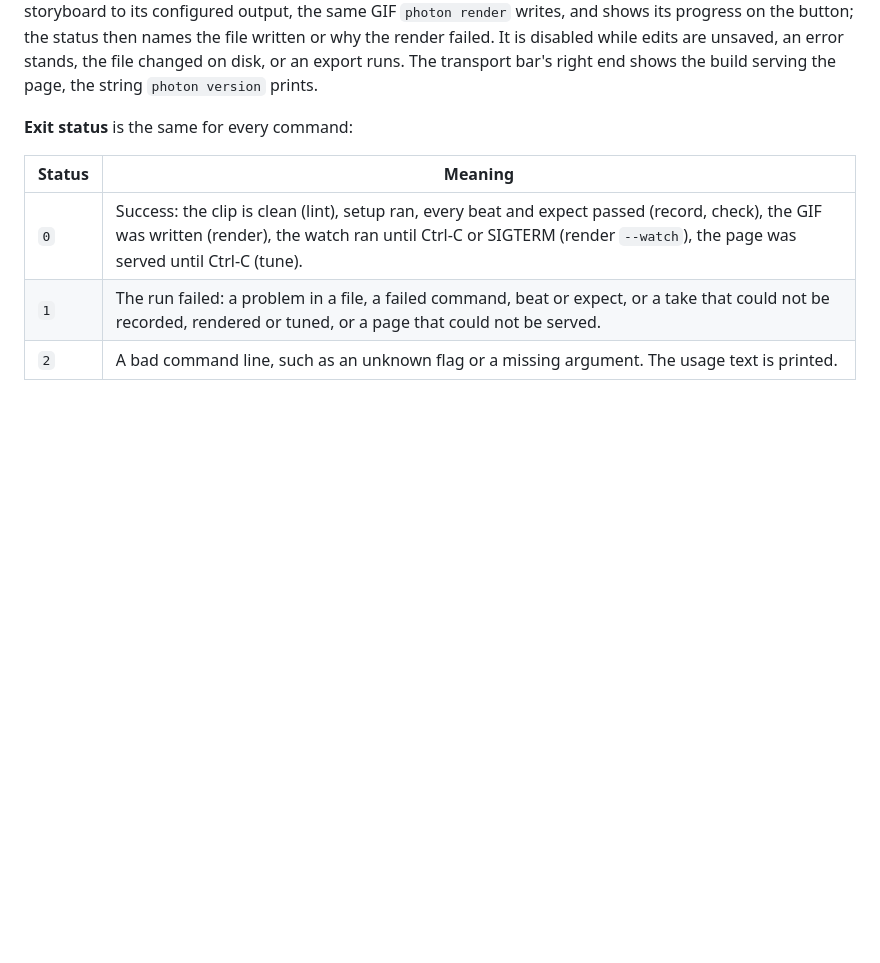
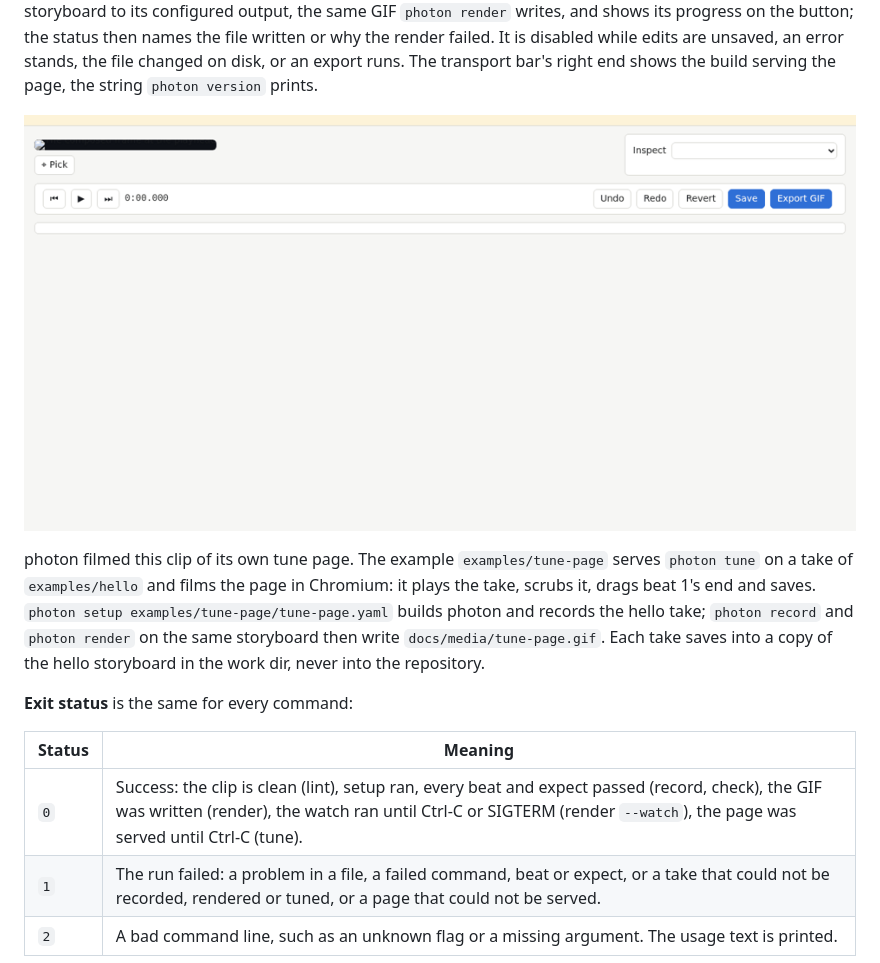
Before and after one commit to airiclenz/photon, a Markdown page: README.md, the part around the change. Drawn GitHub-style; pictures changed too: docs/media/tune-page.gif (added); blank space fills up the shorter version.

Commit message:
docs(readme): show photon tune filmed by photon

```diff
--- a/README.md
+++ b/README.md
@@ -229,6 +229,15 @@ and shows its progress on the button; the status then names the file written or
 failed. It is disabled while edits are unsaved, an error stands, the file changed on disk, or an
 export runs. The transport bar's
 right end shows the build serving the page, the string `photon version` prints.
+
+![photon tune on the hello example's take: it plays, scrubs, drags beat 1's end and saves](docs/media/tune-page.gif)
+
+photon filmed this clip of its own tune page. The example `examples/tune-page` serves
+`photon tune` on a take of `examples/hello` and films the page in Chromium: it plays the take,
+scrubs it, drags beat 1's end and saves. `photon setup examples/tune-page/tune-page.yaml` builds
+photon and records the hello take; `photon record` and `photon render` on the same storyboard then
+write `docs/media/tune-page.gif`. Each take saves into a copy of the hello storyboard in the work
+dir, never into the repository.
 
 **Exit status** is the same for every command:
 
```
Also changed, not shown: docs/plans/2026-11-06 - 04 - browser-capture-plan.md (+4 -1 lines).
